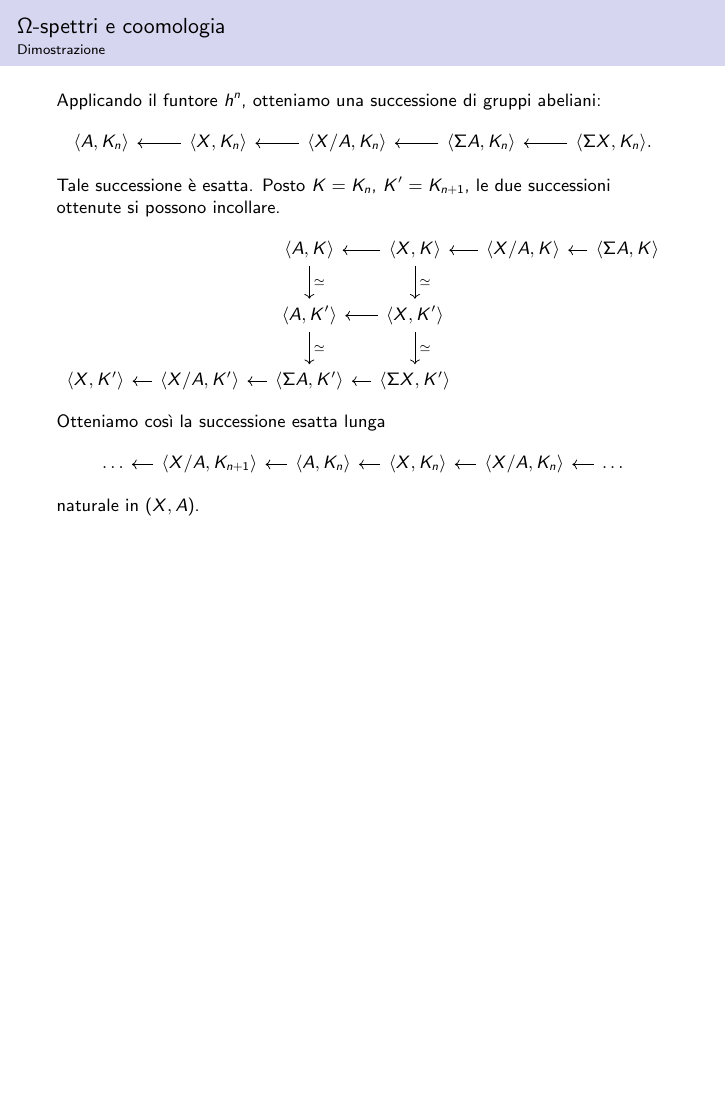
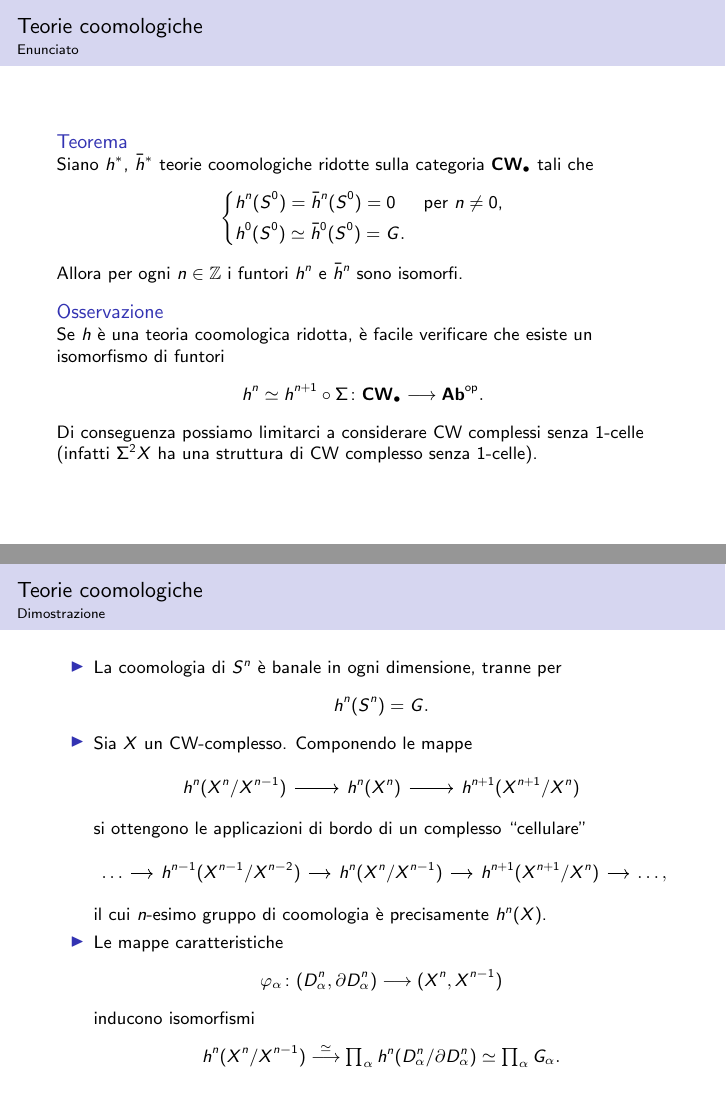
Before and after one commit to Delfad0r/topologia-algebrica, LaTeX slides (main.tex, which reads mystyle.sty, teorie-coomologiche.tex): page 16 of 16 before the commit and pages 17 and 18 of 20 after it, the two joined at a grey line, the shorter picture padded with empty space. Compiled offline with pdfLaTeX.

Commit message:
ven 17 lug 2020, 21:08:13, CEST

```diff
--- a/mystyle.sty
+++ b/mystyle.sty
@@ -14,6 +14,8 @@
 \newenvironment{proposition}{\begin{block}{Proposizione}}{\end{block}}
 \renewenvironment{example}{\begin{block}{Esempio}}{\end{block}}
 \newenvironment{reminder}{\begin{block}{Richiamo}}{\end{block}}
+\newenvironment{remark}{\begin{block}{Osservazione}}{\end{block}}
+\newenvironment{remarks}{\begin{block}{Osservazioni}}{\end{block}}
 
 % Math packages
 \usepackage{amsmath}
@@ -54,6 +56,7 @@
 % Aliases
 \newcommand*{\hmaps}[1]{\langle #1\rangle}
 \def\til{\widetilde}
+\newcommand*{\overl}[1]{\smash{\bar{#1}}}
 \def\cone{\mathcal{C}}
 
 % Categories
--- /dev/null
+++ b/teorie-coomologiche.tex
@@ -0,0 +1,49 @@
+\section*{Teorie coomologiche}
+
+\subsection*{Enunciato}
+\begin{frame*}
+\begin{theorem}
+Siano $h^*$, $\bar{h}^*$ teorie coomologiche ridotte sulla categoria \CW0 tali che
+\[
+\begin{dcases*}
+h^n(S^0)=\bar{h}^n(S^0)=0&per $n\neq 0$,\\
+h^0(S^0)\iso \bar{h}^0(S^0)=G.
+\end{dcases*}
+\]
+Allora per ogni $n\in\ZZ$ i funtori $h^n$ e $\bar{h}^n$ sono isomorfi.
+\end{theorem}
+\begin{remark}
+Se $h$ è una teoria coomologica ridotta, è facile verificare che esiste un isomorfismo di funtori
+\[
+\map{h^n\iso h^{n+1}\circ\Sigma}{\CW0}{\Ab^{\text{op}}.}
+\]
+Di conseguenza possiamo limitarci a considerare CW complessi senza $1$-celle (infatti $\Sigma^2X$ ha una struttura di CW complesso senza $1$-celle).
+\end{remark}
+\end{frame*}
+
+\subsection*{Dimostrazione}
+\begin{frame*}
+\begin{itemize}
+\item La coomologia di $S^n$ è banale in ogni dimensione, tranne per
+\[
+h^n(S^n)=G.
+\]
+\item Sia $X$ un CW-complesso. Componendo le mappe
+\begin{diagram}
+h^n(X^n/X^{n-1})\rar\& h^n(X^n)\rar\&h^{n+1}(X^{n+1}/X^n)
+\end{diagram}
+si ottengono le applicazioni di bordo di un complesso ``cellulare''
+\begin{diagram}[column sep=small]
+\ldots\rar\&h^{n-1}(X^{n-1}/X^{n-2})\rar\&h^n(X^n/X^{n-1})\rar\&h^{n+1}(X^{n+1}/X^n)\rar\&\ldots,
+\end{diagram}
+il cui $n$-esimo gruppo di coomologia è precisamente $h^n(X)$.
+\item Le mappe caratteristiche
+\[
+\map{\varphi_\alpha}{(D^n_\alpha,\partial D^n_\alpha)}{(X^n,X^{n-1})}
+\]
+inducono isomorfismi
+\[
+\umap[\iso]{h^n(X^n/X^{n-1})}{\textstyle\prod_\alpha h^n(D^n_\alpha/\partial D^n_\alpha)\iso\prod_\alpha G_\alpha.}
+\]
+\end{itemize}
+\end{frame*}
```
Also changed, not shown: aggiunzione-sigma-omega.tex (+2 -0 lines), main.tex (+1 -1 lines), omega-spettri.tex (+1 -1 lines), main.pdf, teorie-coomologiche.tex (19 more changed lines).
